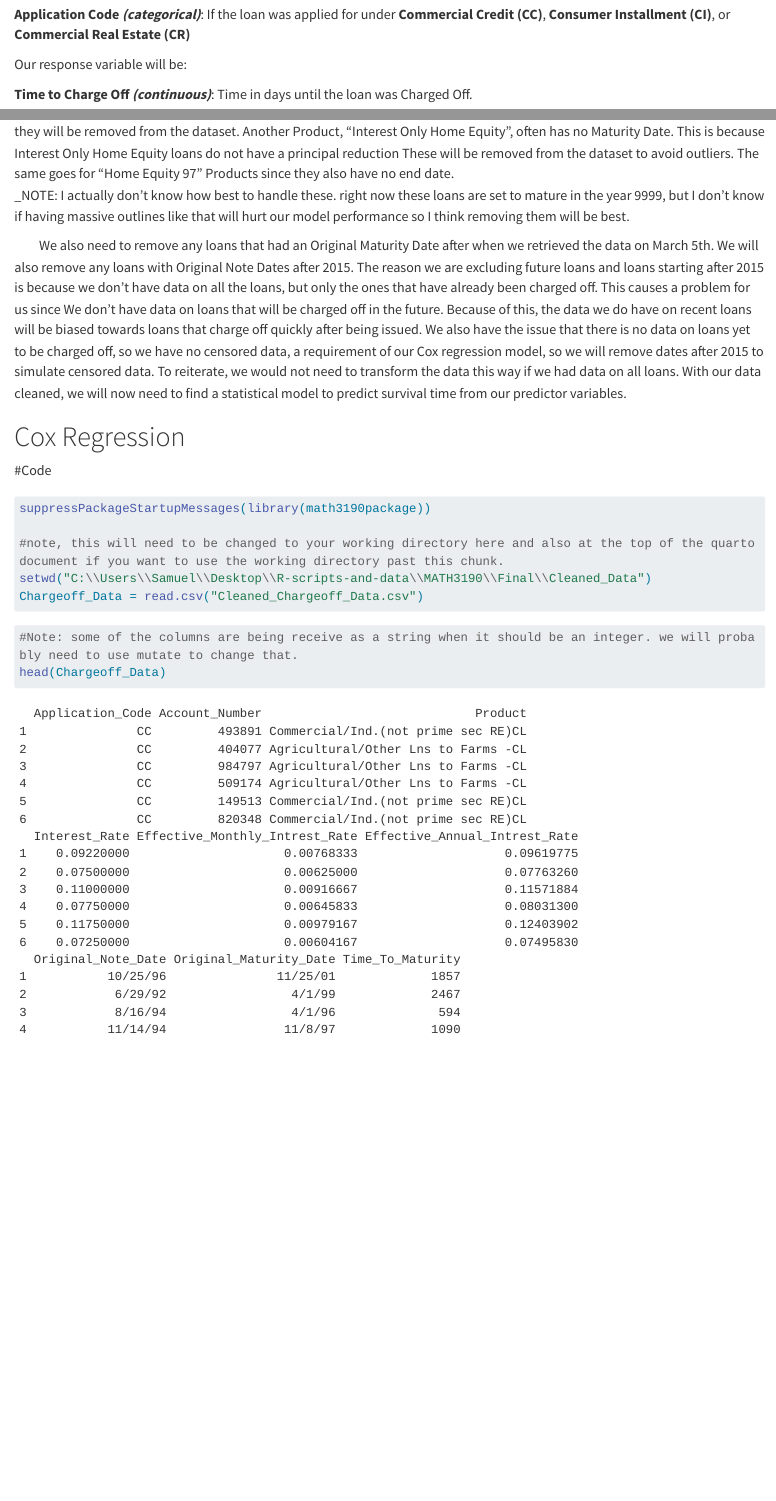
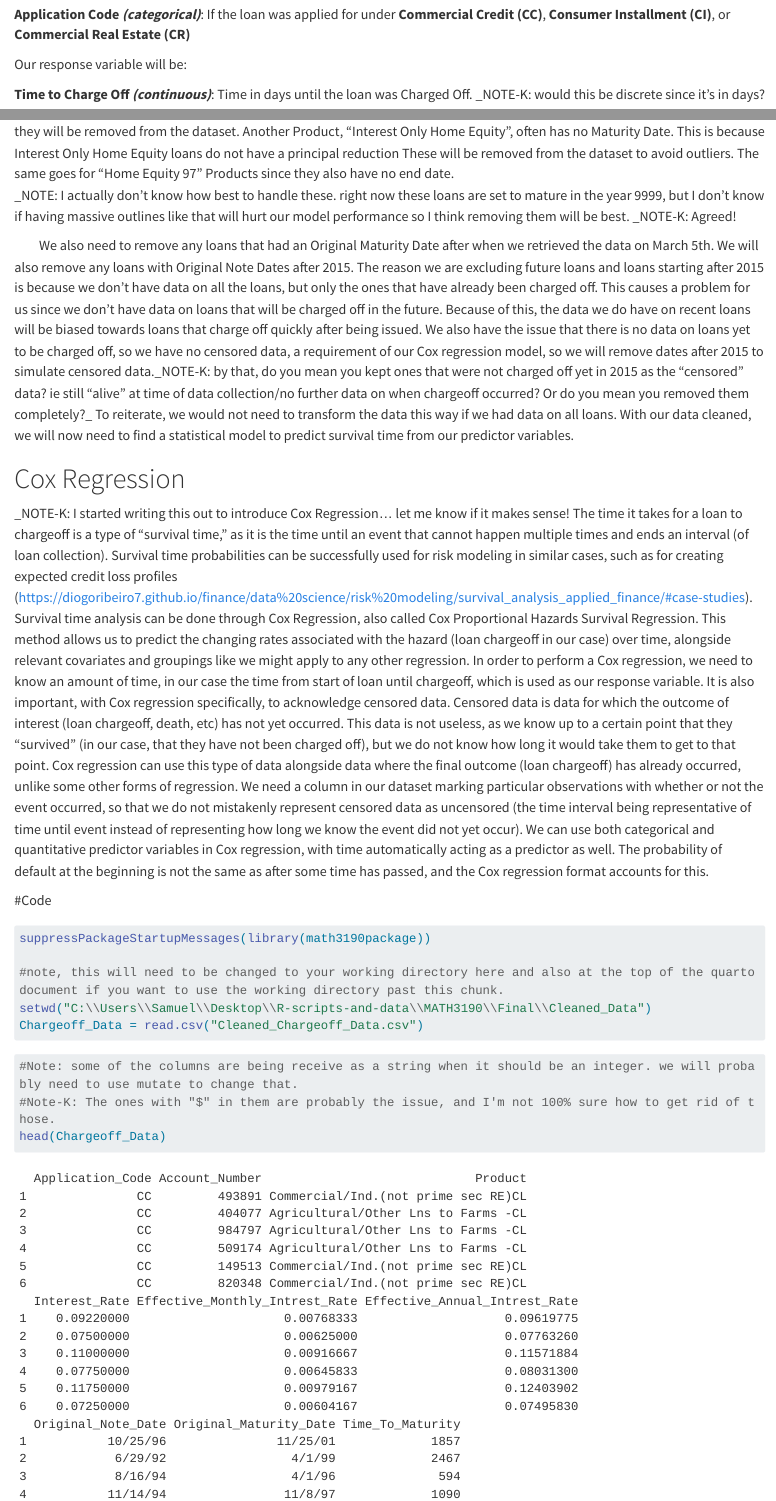
Before and after one commit to Samuel-Nankervis/Predicting_Time_to_Charge_Off_Using_Cox_Regression, a Quarto document (Report/Survival Analysis of Chargeoff Data.qmd): the page in a window 1100 px wide, from 1340 px down, and a second part further down, joined at a grey line. Rendered offline with R 4.5, knitr and Pandoc in place of Quarto, with nearby package versions; long lines of code are wrapped.

Commit message:
Added to report (notes + started writing about Cox Regress) and made folder for myself to experiment with stuff

````diff
--- a/Report/Survival Analysis of Chargeoff Data.qmd
+++ b/Report/Survival Analysis of Chargeoff Data.qmd
@@ -80,7 +80,7 @@ Note that there may be multicolineariy issues with this specific variable since
 
 Our response variable will be:
 
-**Time to Charge Off** ***(continuous)***: Time in days until the loan was Charged Off.
+**Time to Charge Off** ***(continuous)***: Time in days until the loan was Charged Off. _NOTE-K: would this be discrete since it's in days?
 
 ::: {style="text-indent: 30px;"}
 Now that we have our variables, we need to clean up the data so it doesn't include innacurate or biased observations. Two types of loan under the Product variable, "Chargeoff Surecash/Visa" and "Surecash", do not have accurate Maturity Dates, so they will be removed from the dataset. Another Product, "Interest Only Home Equity", often has no Maturity Date. This is because Interest Only Home Equity loans do not have a principal reduction These will be removed from the dataset to avoid outliers. The same goes for "Home Equity 97" Products since they also have no end date.
@@ -88,5 +89,5 @@ _NOTE: I actually don't know how best to handle these. right now these loans are
 
-We also need to remove any loans that had an  Original Maturity Date after when we retrieved the data on March 5th. We will also remove any loans with Original Note Dates after 2015. The reason we are excluding future loans and loans starting after 2015 is because we don't have data on all the loans, but only the ones that have already been charged off. This causes a problem for us since We don't have data on loans that will be charged off in the future. Because of this, the data we do have on recent loans will be biased towards loans that charge off quickly after being issued. We also have the issue that there is no data on loans yet to be charged off, so we have no censored data, a requirement of our Cox regression model, so we will remove dates after 2015 to simulate censored data. To reiterate, we would not need to transform the data this way if we had data on all loans. With our data cleaned, we will now need to find a statistical model to predict survival time from our predictor variables.
+We also need to remove any loans that had an  Original Maturity Date after when we retrieved the data on March 5th. We will also remove any loans with Original Note Dates after 2015. The reason we are excluding future loans and loans starting after 2015 is because we don't have data on all the loans, but only the ones that have already been charged off. This causes a problem for us since we don't have data on loans that will be charged off in the future. Because of this, the data we do have on recent loans will be biased towards loans that charge off quickly after being issued. We also have the issue that there is no data on loans yet to be charged off, so we have no censored data, a requirement of our Cox regression model, so we will remove dates after 2015 to simulate censored data._NOTE-K: by that, do you mean you kept ones that were not charged off yet in 2015 as the "censored" data? ie still "alive" at time of data collection/no further data on when chargeoff occurred? Or do you mean you removed them completely?_ To reiterate, we would not need to transform the data this way if we had data on all loans. With our data cleaned, we will now need to find a statistical model to predict survival time from our predictor variables.
 :::
 
 # Cox Regression
@@ -101,6 +102,11 @@ https://diogoribeiro7.github.io/finance/data%20science/risk%20modeling/survival_
 https://www.kaggle.com/datasets/mannekuntanagendra/survival-analysis-in-r-studio
 https://www.youtube.com/watch?v=vtOj8-3bI3M
 -->
+
+_NOTE-K: I started writing this out to introduce Cox Regression... let me know if it makes sense!
+  The time it takes for a loan to chargeoff is a type of "survival time," as it is the time until an event that cannot happen multiple times and ends an interval (of loan collection). Survival time probabilities can be successfully used for risk modeling in similar cases, such as for creating expected credit loss profiles (https://diogoribeiro7.github.io/finance/data%20science/risk%20modeling/survival_analysis_applied_finance/#case-studies). Survival time analysis can be done through Cox Regression, also called Cox Proportional Hazards Survival Regression. This method allows us to predict the changing rates associated with the hazard (loan chargeoff in our case) over time, alongside relevant covariates and groupings like we might apply to any other regression.
+  In order to perform a Cox regression, we need to know an amount of time, in our case the time from start of loan until chargeoff, which is used as our response variable. It is also important, with Cox regression specifically, to acknowledge censored data. Censored data is data for which the outcome of interest (loan chargeoff, death, etc) has not yet occurred. This data is not useless, as we know up to a certain point that they "survived" (in our case, that they have not been charged off), but we do not know how long it would take them to get to that point. Cox regression can use this type of data alongside data where the final outcome (loan chargeoff) has already occurred, unlike some other forms of regression. We need a column in our dataset marking particular observations with whether or not the event occurred, so that we do not mistakenly represent censored data as uncensored (the time interval being representative of time until event instead of representing how long we know the event did not yet occur).
+  We can use both categorical and quantitative predictor variables in Cox regression, with time automatically acting as a predictor as well. The probability of default at the beginning is not the same as after some time has passed, and the Cox regression format accounts for this.
 
 #Code
 <!--
@@ -123,5 +129,6 @@ Chargeoff_Data = read.csv("Cleaned_Chargeoff_Data.csv")
 #| label: show original data
 
 #Note: some of the columns are being receive as a string when it should be an integer. we will probably need to use mutate to change that.
+#Note-K: The ones with "$" in them are probably the issue, and I'm not 100% sure how to get rid of those.
 head(Chargeoff_Data)
 ```
````
Also changed, not shown: Report/Kay/Kay_R_Script_for_Experimenting.R (added, +2 -0 lines), Report/Survival Analysis of Chargeoff Data.qmd (1 more changed lines).
